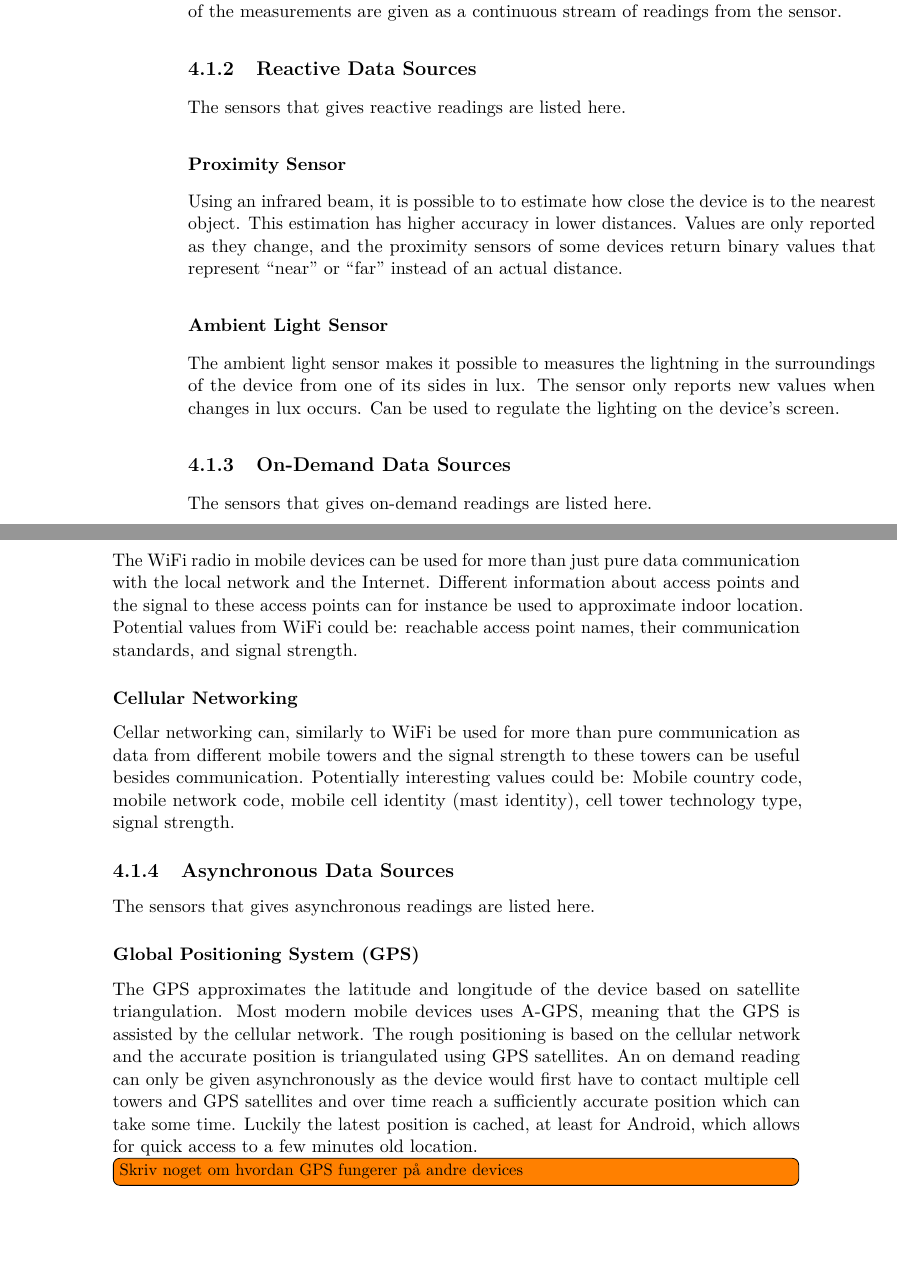
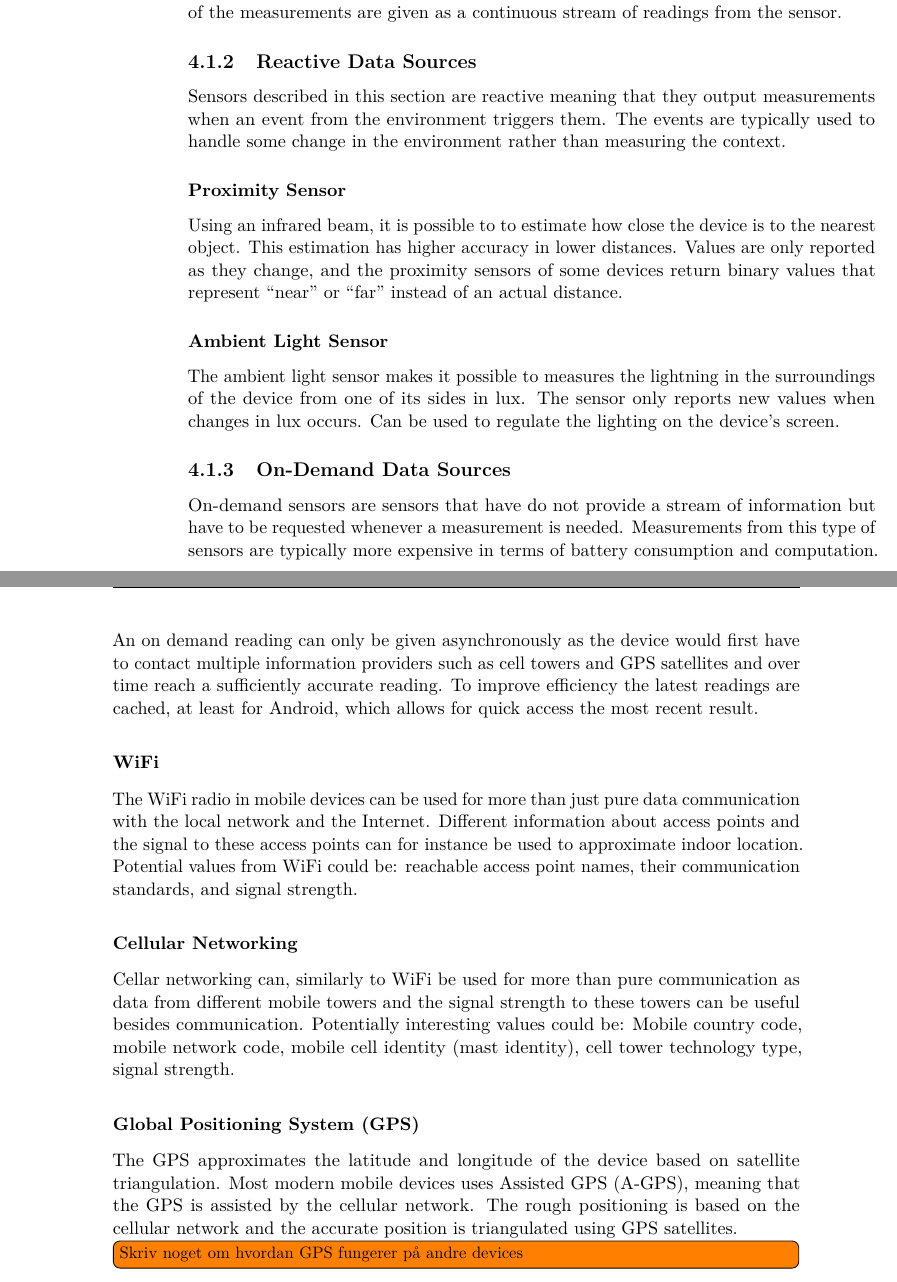
Before and after one commit to Shaderex/SW8-Report, a LaTeX thesis (super_main.tex, which reads content/technical_analysis/availability_of_data_sources.tex): two parts of pages 25 and 26 of 44, joined at a grey line, cut so that both start at the same text, the shorter picture padded with empty space. Compiled offline with pdfLaTeX.

Commit message:
Update description of sensor types

```diff
--- a/content/technical_analysis/availability_of_data_sources.tex
+++ b/content/technical_analysis/availability_of_data_sources.tex
@@ -35,7 +35,7 @@ The barometer approximates the air pressure, in hPa or mbar, around the device.
 
 \subsection{Reactive Data Sources}
 \label{sub:on_change_reporting_sensors}
-The sensors that gives reactive readings are listed here.
+Sensors described in this section are reactive meaning that they output measurements when an event from the environment triggers them. The events are typically used to handle some change in the environment rather than measuring the context.
 
 \subsubsection{Proximity Sensor}
 \label{sub:proximity_sensor}
@@ -47,7 +47,7 @@ The ambient light sensor makes it possible to measures the lightning in the surr
 
 \subsection{On-Demand Data Sources}
 \label{sub:on_demand_sensors}
-The sensors that gives on-demand readings are listed here.
+On-demand sensors are sensors that have do not provide a stream of information but have to be requested whenever a measurement is needed. Measurements from this type of sensors are typically more expensive in terms of battery consumption and computation. An on demand reading can only be given asynchronously as the device would first have to contact multiple information providers such as cell towers and GPS satellites and over time reach a sufficiently accurate reading. To improve efficiency the latest readings are cached, at least for Android, which allows for quick access the most recent result.
 
 \subsubsection{WiFi}
 \label{sub:wifi}
@@ -59,13 +59,10 @@ Potential values from WiFi could be: reachable access point names, their communi
 Cellar networking can, similarly to WiFi be used for more than pure communication as data from different mobile towers and the signal strength to these towers can be useful besides communication. Potentially interesting values could be: Mobile country code, mobile network code, mobile cell identity (mast identity), cell tower technology type, signal strength.
 % http://developer.android.com/reference/android/telephony/
 
-\subsection{Asynchronous Data Sources}
-\label{sub:asynchronous_sensors}
-The sensors that gives asynchronous readings are listed here.
-
 \subsubsection{Global Positioning System (GPS)}
 \label{sub:gps}
-The GPS approximates the latitude and longitude of the device based on satellite triangulation. Most modern mobile devices uses A-GPS, meaning that the GPS is assisted by the cellular network. The rough positioning is based on the cellular network and the accurate position is triangulated using GPS satellites. An on demand reading can only be given asynchronously as the device would first have to contact multiple cell towers and GPS satellites and over time reach a sufficiently accurate position which can take some time. Luckily the latest position is cached, at least for Android, which allows for quick access to a few minutes old location.
+The GPS approximates the latitude and longitude of the device based on satellite triangulation. Most modern mobile devices uses Assisted GPS (A-GPS), meaning that the GPS is assisted by the cellular network. The rough positioning is based on the cellular network and the accurate position is triangulated using GPS satellites.
+
 \todo[inline]{Skriv noget om hvordan GPS fungerer på andre devices}
 
 \subsection{Unknown For Now}
```
